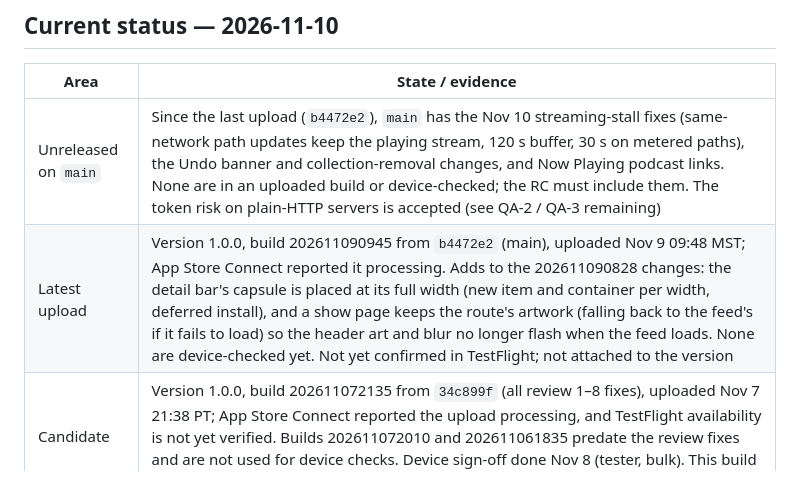
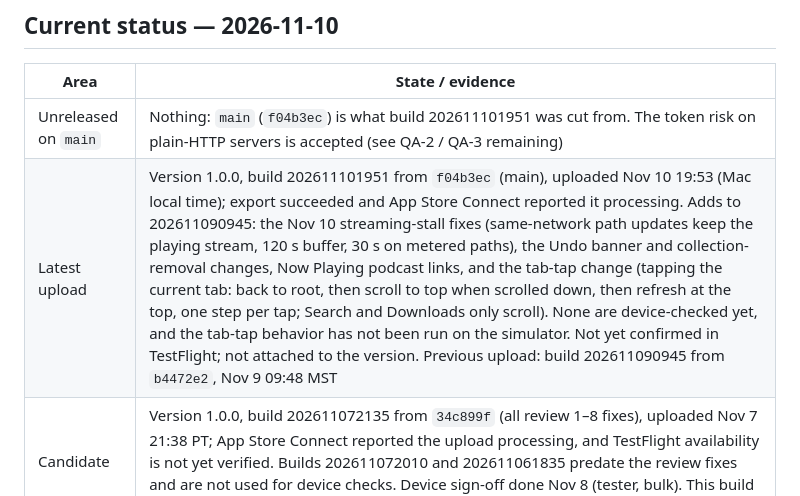
Before and after one commit to derrellwilliams/wavetile, a Markdown page: docs/LAUNCH.md, the part around the change. Rendered like a GitHub page.

```diff
--- a/docs/LAUNCH.md
+++ b/docs/LAUNCH.md
@@ -14,8 +14,8 @@ Consolidated 2026-11-06 and reorganized 2026-11-07 (tiers below, evidence and se
 
 | Area | State / evidence |
 |---|---|
-| Unreleased on `main` | Since the last upload (`b4472e2`), `main` has the Nov 10 streaming-stall fixes (same-network path updates keep the playing stream, 120 s buffer, 30 s on metered paths), the Undo banner and collection-removal changes, and Now Playing podcast links. None are in an uploaded build or device-checked; the RC must include them. The token risk on plain-HTTP servers is accepted (see QA-2 / QA-3 remaining) |
-| Latest upload | Version 1.0.0, build 202611090945 from `b4472e2` (main), uploaded Nov 9 09:48 MST; App Store Connect reported it processing. Adds to the 202611090828 changes: the detail bar's capsule is placed at its full width (new item and container per width, deferred install), and a show page keeps the route's artwork (falling back to the feed's if it fails to load) so the header art and blur no longer flash when the feed loads. None are device-checked yet. Not yet confirmed in TestFlight; not attached to the version |
+| Unreleased on `main` | Nothing: `main` (`f04b3ec`) is what build 202611101951 was cut from. The token risk on plain-HTTP servers is accepted (see QA-2 / QA-3 remaining) |
+| Latest upload | Version 1.0.0, build 202611101951 from `f04b3ec` (main), uploaded Nov 10 19:53 (Mac local time); export succeeded and App Store Connect reported it processing. Adds to 202611090945: the Nov 10 streaming-stall fixes (same-network path updates keep the playing stream, 120 s buffer, 30 s on metered paths), the Undo banner and collection-removal changes, Now Playing podcast links, and the tab-tap change (tapping the current tab: back to root, then scroll to top when scrolled down, then refresh at the top, one step per tap; Search and Downloads only scroll). None are device-checked yet, and the tab-tap behavior has not been run on the simulator. Not yet confirmed in TestFlight; not attached to the version. Previous upload: build 202611090945 from `b4472e2`, Nov 9 09:48 MST |
 | Candidate | Version 1.0.0, build 202611072135 from `34c899f` (all review 1–8 fixes), uploaded Nov 7 21:38 PT; App Store Connect reported the upload processing, and TestFlight availability is not yet verified. Builds 202611072010 and 202611061835 predate the review fixes and are not used for device checks. Device sign-off done Nov 8 (tester, bulk). This build is not the final RC; none is attached to the version yet |
 | Public beta | Build 202610281900 approved for external testing; link https://testflight.apple.com/join/pk9dyfMq. That approval doesn't cover newer builds |
 | Signing / CarPlay | Team, app record and App Group done. CarPlay Audio granted and enabled; signed CarPlay build 202610301302 uploaded Oct 30 (`8af183f`) |
```
Also changed, not shown: CLAUDE.md (+1 -1 lines).
